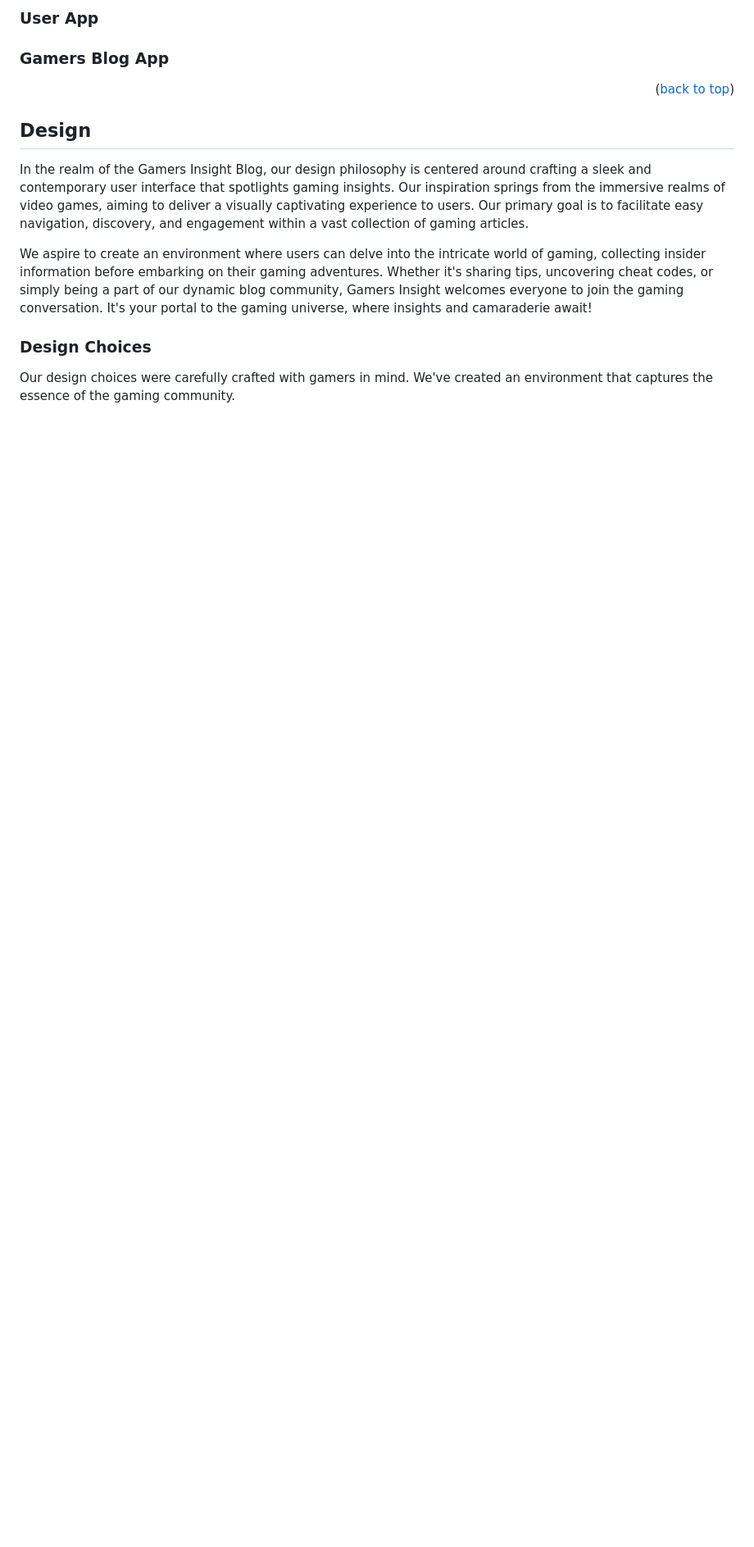
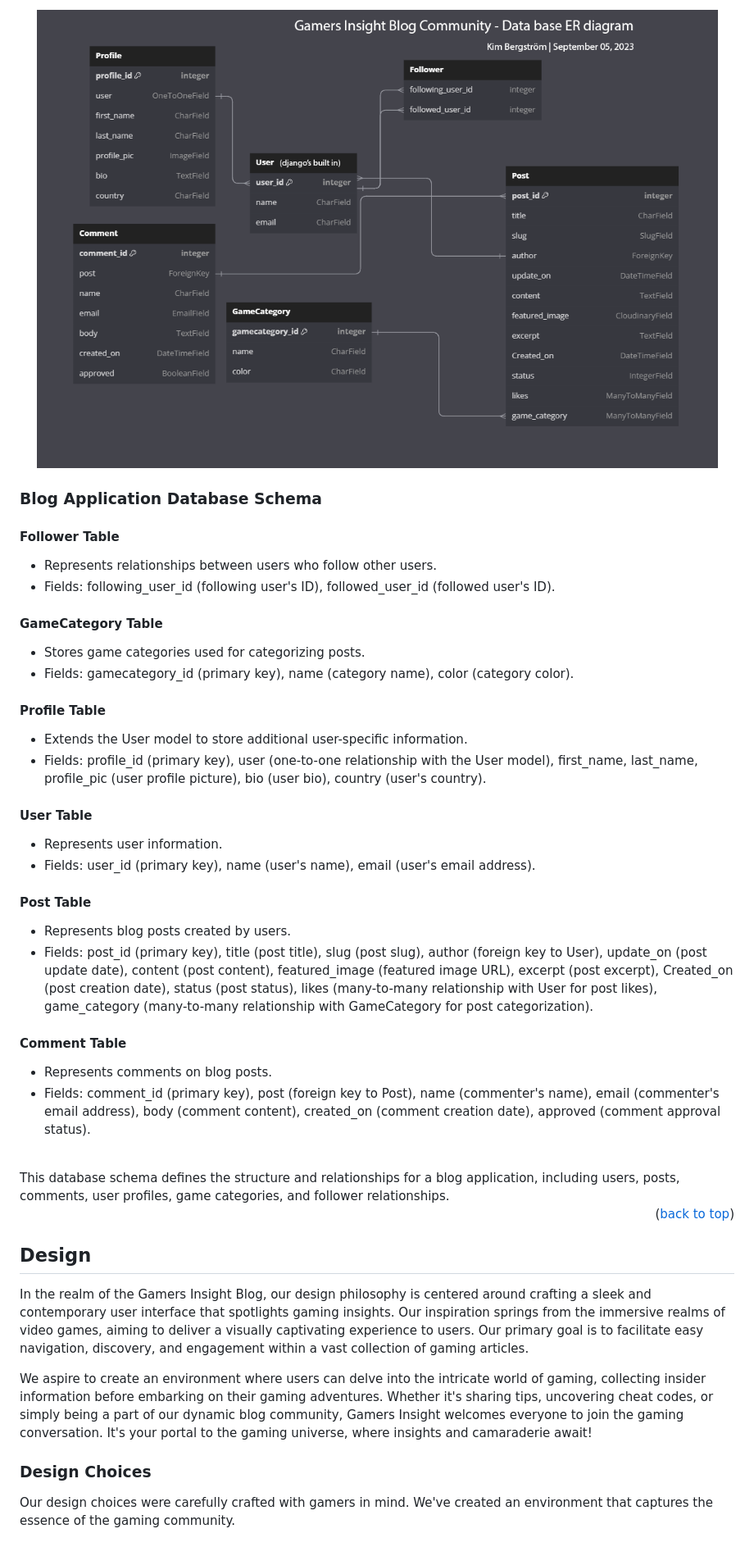
Before and after one commit to KimBergstroem/gamers_insight-CRUD-Blog-App, a Markdown page: README.md, the part around the change printed below. Shown: that part at 82% size. Drawn GitHub-style; pictures changed too: docs/Database_schema.png (added); blank space fills up the shorter version.

Commit message:
doc: Add database schema and diagram image to readme

```diff
--- a/README.md
+++ b/README.md
@@ -165,7 +167,37 @@ Gamers Insight strives to create an immersive and interactive environment for us
 
-### User App
+![Mockup image](/docs/Database_schema.png)
 
-### Gamers Blog App
+</center>
+
+### Blog Application Database Schema
+
+#### Follower Table
+- Represents relationships between users who follow other users.
+- Fields: following_user_id (following user's ID), followed_user_id (followed user's ID).
+
+#### GameCategory Table
+- Stores game categories used for categorizing posts.
+- Fields: gamecategory_id (primary key), name (category name), color (category color).
+
+#### Profile Table
+- Extends the User model to store additional user-specific information.
+- Fields: profile_id (primary key), user (one-to-one relationship with the User model), first_name, last_name, profile_pic (user profile picture), bio (user bio), country (user's country).
+
+#### User Table
+- Represents user information.
+- Fields: user_id (primary key), name (user's name), email (user's email address).
+
+#### Post Table
+- Represents blog posts created by users.
+- Fields: post_id (primary key), title (post title), slug (post slug), author (foreign key to User), update_on (post update date), content (post content), featured_image (featured image URL), excerpt (post excerpt), Created_on (post creation date), status (post status), likes (many-to-many relationship with User for post likes), game_category (many-to-many relationship with GameCategory for post categorization).
+
+#### Comment Table
+- Represents comments on blog posts.
+- Fields: comment_id (primary key), post (foreign key to Post), name (commenter's name), email (commenter's email address), body (comment content), created_on (comment creation date), approved (comment approval status).
+
+<br>
+This database schema defines the structure and relationships for a blog application, including users, posts, comments, user profiles, game categories, and follower relationships.
+
 
 <p align="right">(<a href="#table-of-content">back to top</a>)</p>
 
```
Also changed, not shown: other parts of README.md (+2 -0 lines).
